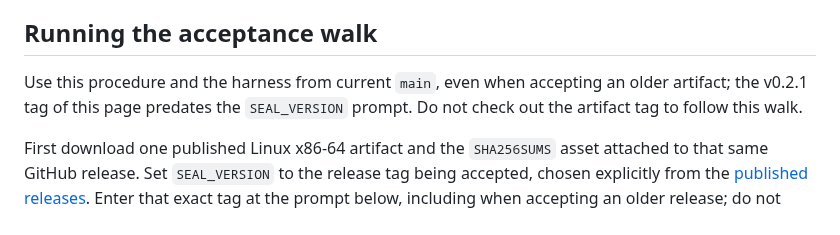
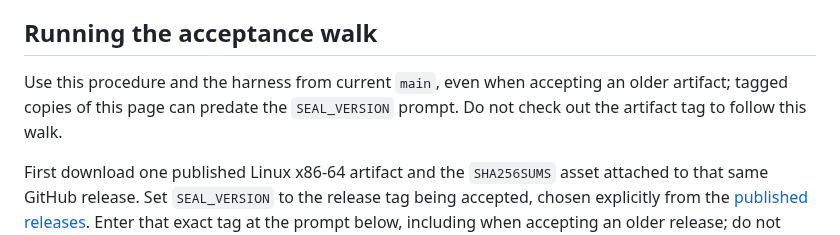
Before and after one commit to velvetmonkey/seal, a Markdown page: docs/assurance/claude-code-evidence.md, the part around the change. Drawn GitHub-style.

Commit message:
docs: keep acceptance tag guidance version-free
Co-Authored-By: GPT Codex (gpt-6-astra) <codex@openai.com>

```diff
--- a/docs/assurance/claude-code-evidence.md
+++ b/docs/assurance/claude-code-evidence.md
@@ -159,7 +159,7 @@ How each one is established from files rather than from the operator's memory:
 ## Running the acceptance walk
 
 Use this procedure and the harness from current `main`, even when accepting an
-older artifact; the v0.2.1 tag of this page predates the `SEAL_VERSION` prompt.
+older artifact; tagged copies of this page can predate the `SEAL_VERSION` prompt.
 Do not check out the artifact tag to follow this walk.
 
 First download one published Linux x86-64 artifact and the `SHA256SUMS` asset
```
